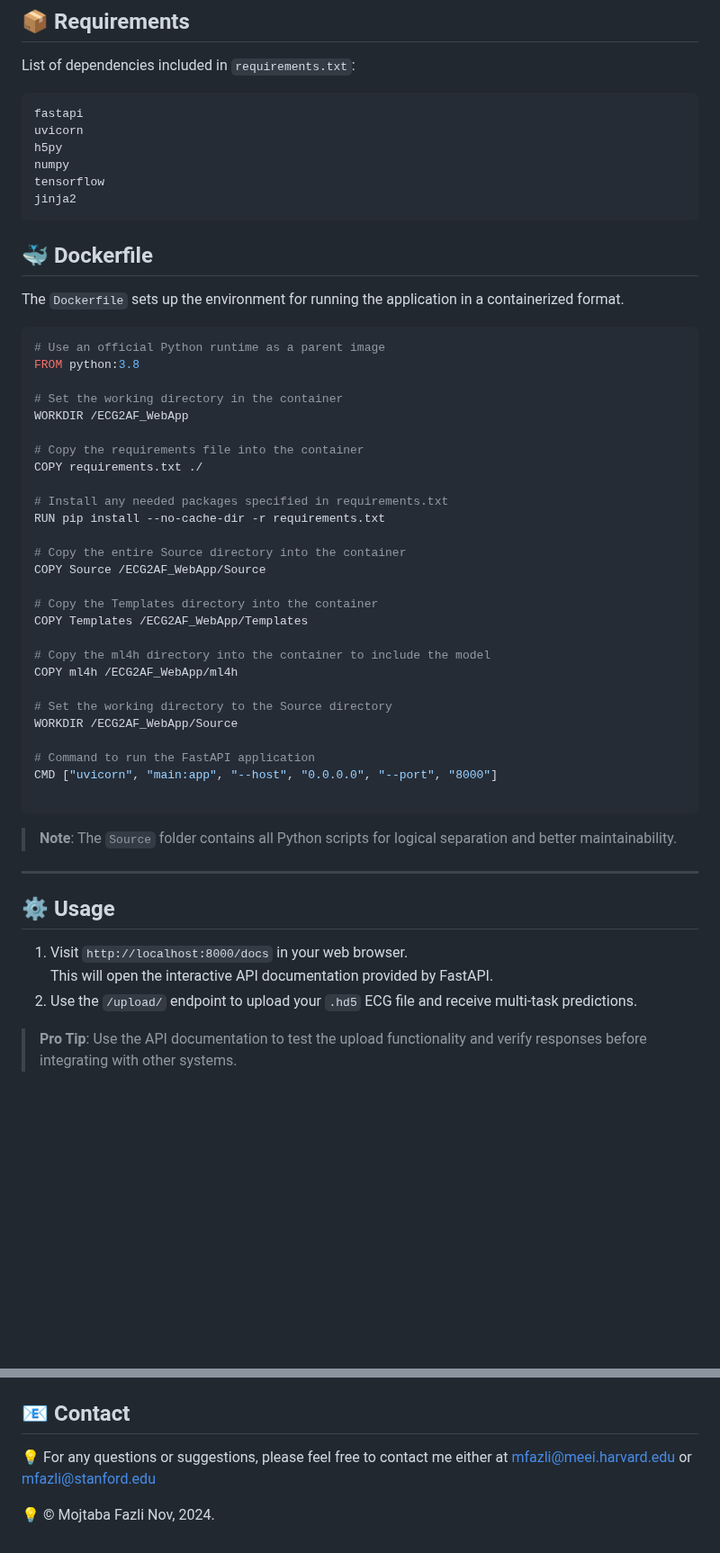
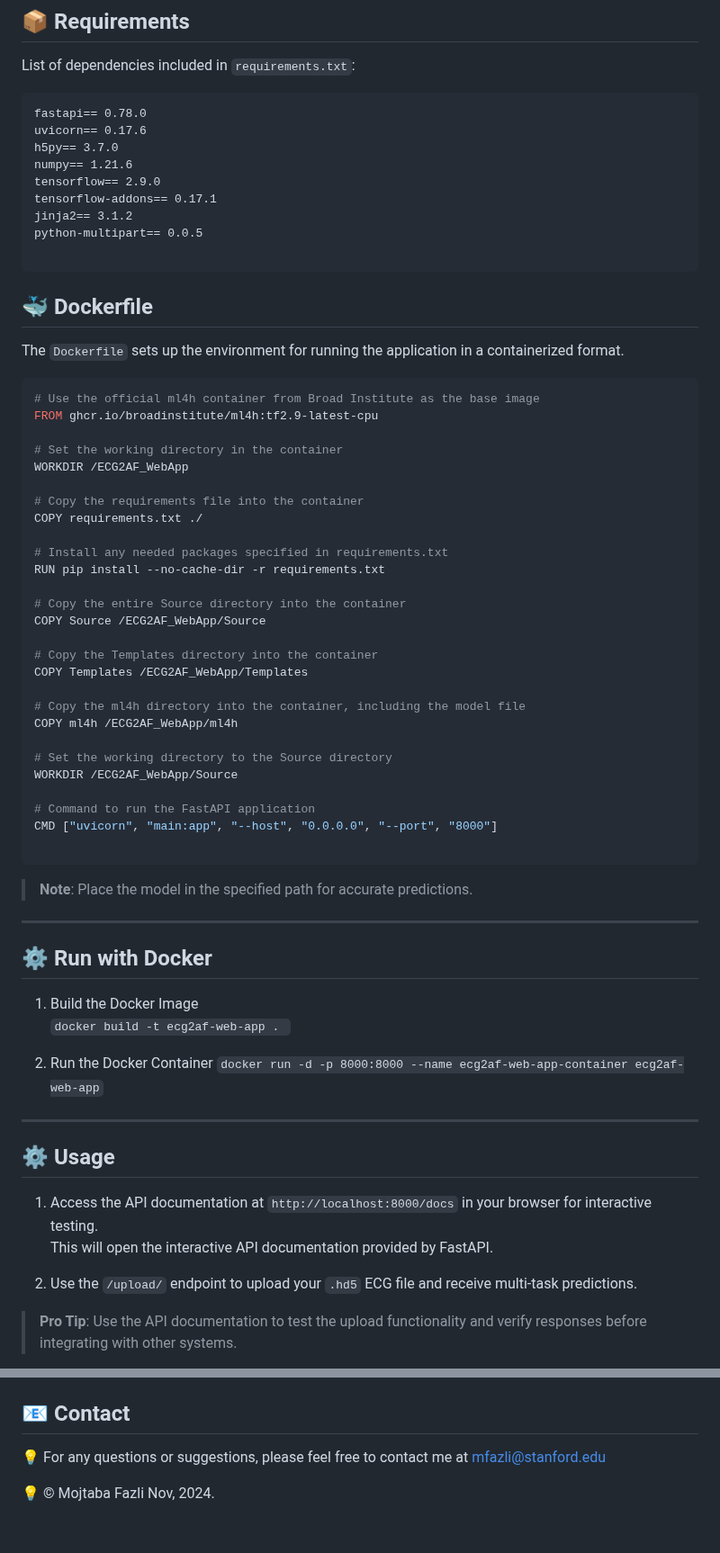
Before and after one commit to MOJTABAFA/ECG2AF_App, a Markdown page: README.md, 2 parts joined by grey strips. Shown at 90% size. Drawn GitHub-style; blank space fills up the shorter version.

````diff
--- a/README.md
+++ b/README.md
@@ -97,19 +224,22 @@ Displays the prediction results in a structured format.
 ## 📦 Requirements
 List of dependencies included in `requirements.txt`:
 ```plaintext
-fastapi
-uvicorn
-h5py
-numpy
-tensorflow
-jinja2
+fastapi== 0.78.0
+uvicorn== 0.17.6
+h5py== 3.7.0
+numpy== 1.21.6
+tensorflow== 2.9.0
+tensorflow-addons== 0.17.1
+jinja2== 3.1.2
+python-multipart== 0.0.5
+
 ```
 
 ## 🐳 Dockerfile
 The `Dockerfile` sets up the environment for running the application in a containerized format.
 ```dockerfile
-# Use an official Python runtime as a parent image
-FROM python:3.8
+# Use the official ml4h container from Broad Institute as the base image
+FROM ghcr.io/broadinstitute/ml4h:tf2.9-latest-cpu
 
 # Set the working directory in the container
 WORKDIR /ECG2AF_WebApp
@@ -126,7 +256,7 @@ COPY Source /ECG2AF_WebApp/Source
 # Copy the Templates directory into the container
 COPY Templates /ECG2AF_WebApp/Templates
 
-# Copy the ml4h directory into the container to include the model
+# Copy the ml4h directory into the container, including the model file
 COPY ml4h /ECG2AF_WebApp/ml4h
 
 # Set the working directory to the Source directory
@@ -136,14 +266,26 @@ WORKDIR /ECG2AF_WebApp/Source
 CMD ["uvicorn", "main:app", "--host", "0.0.0.0", "--port", "8000"]
 
 ```
-> **Note**: The `Source` folder contains all Python scripts for logical separation and better maintainability.
+> **Note**: Place the model in the specified path for accurate predictions.
+
+
+
+---
+## ⚙️ Run with Docker
+
+1. Build the Docker Image
+   `docker build -t ecg2af-web-app . `
+
+2. Run the Docker Container
+   `docker run -d -p 8000:8000 --name ecg2af-web-app-container ecg2af-web-app`
 
 ---
 
 ## ⚙️ Usage
 
-1. Visit `http://localhost:8000/docs` in your web browser.
+1. Access the API documentation at `http://localhost:8000/docs` in your browser for interactive testing.
    This will open the interactive API documentation provided by FastAPI.
+
 2. Use the `/upload/` endpoint to upload your `.hd5` ECG file and receive multi-task predictions.
 
 > **Pro Tip**: Use the API documentation to test the upload functionality and verify responses before integrating with other systems.
@@ -188,6 +338,6 @@ This project is licensed under the MIT License. See the `LICENSE` file for detai
 
 ## 📧 Contact
 
-💡 For any questions or suggestions, please feel free to contact me either at mfazli@meei.harvard.edu or mfazli@stanford.edu
+💡 For any questions or suggestions, please feel free to contact me at mfazli@stanford.edu
 
 💡 © Mojtaba Fazli Nov, 2024.
````
Also changed, not shown: other parts of README.md (+135 -0 lines).
